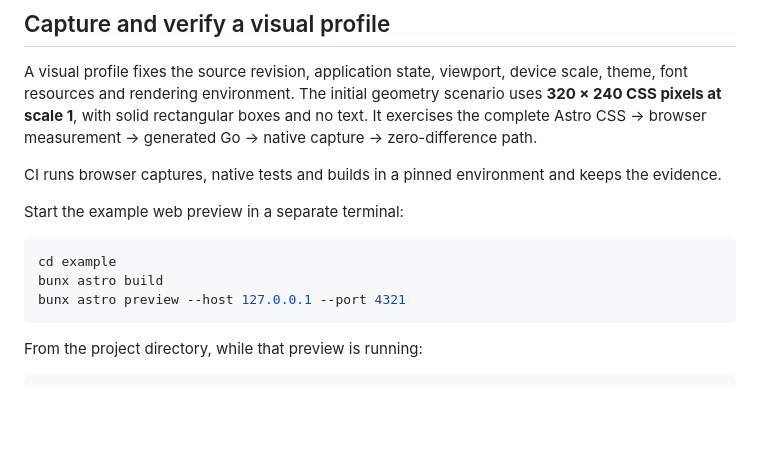
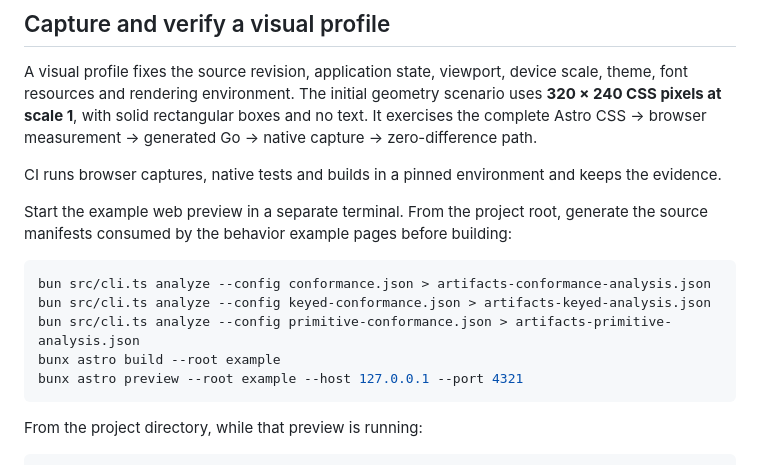
Before and after one commit to thinkddr/astro-fyne, a Markdown page: README.md, the part around the change. Drawn GitHub-style; blank space fills up the shorter version.

Commit message:
docs: generate example manifests before the Astro build (#3)
Co-authored-by: Daniel Delgado <52465628+ddelgador@users.noreply.github.com>

````diff
--- a/README.md
+++ b/README.md
@@ -137,12 +137,15 @@ Astro CSS → browser measurement → generated Go → native capture → zero-d
 
 CI runs browser captures, native tests and builds in a pinned environment and keeps the evidence.
 
-Start the example web preview in a separate terminal:
+Start the example web preview in a separate terminal. From the project root,
+generate the source manifests consumed by the behavior example pages before building:
 
 ```sh
-cd example
-bunx astro build
-bunx astro preview --host 127.0.0.1 --port 4321
+bun src/cli.ts analyze --config conformance.json > artifacts-conformance-analysis.json
+bun src/cli.ts analyze --config keyed-conformance.json > artifacts-keyed-analysis.json
+bun src/cli.ts analyze --config primitive-conformance.json > artifacts-primitive-analysis.json
+bunx astro build --root example
+bunx astro preview --root example --host 127.0.0.1 --port 4321
 ```
 
 From the project directory, while that preview is running:
````
